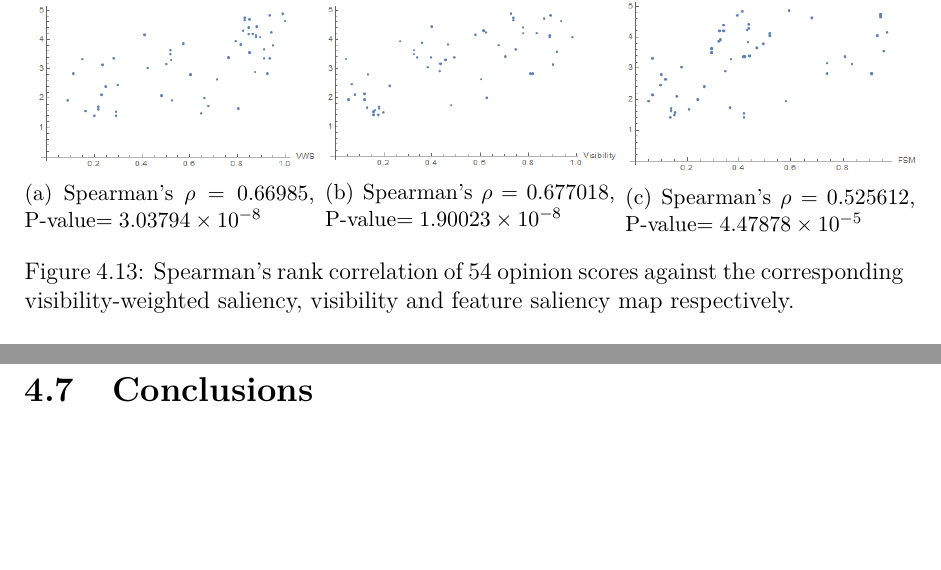
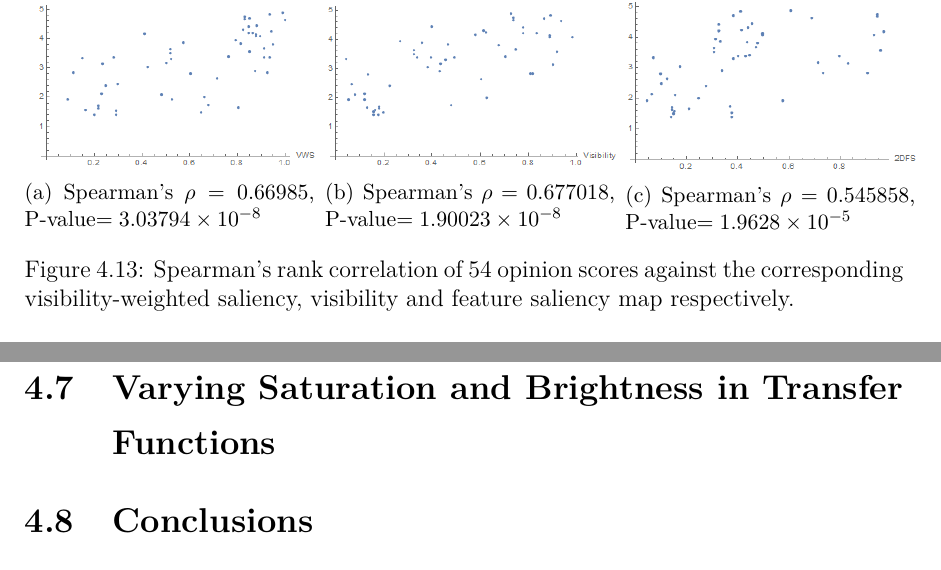
Before and after one commit to luosz/phd-thesis, a LaTeX thesis (thesis/thesis.tex, which reads thesis/chapter4.tex): two parts of pages 87 and 88 of 138, joined at a grey line, cut so that both start at the same text, the shorter picture padded with empty space. Compiled offline with pdfLaTeX.

Commit message:
replace Spearman's scatter plots

```diff
--- a/thesis/chapter4.tex
+++ b/thesis/chapter4.tex
@@ -449,8 +449,8 @@ In addition, as shown in Figure~\ref{fig:mos_vs_metric}, we analyze the mean opi
 		\subcaption{ Spearman's $\rho=0.677018 $, P-value$=1.90023 \times 10^{-8} $ }
 	\end{minipage}~
 	\begin{minipage}{.33\textwidth}
-		\includegraphics[width=1\linewidth]{images/mos_vs_fsm}
-		\subcaption{ Spearman's $\rho=0.525612 $, P-value$=4.47878 \times 10^{-5} $ }
+		\includegraphics[width=1\linewidth]{images/mos_vs_2dfs}
+		\subcaption{ Spearman's $\rho=0.545858 $, P-value$=1.9628 \times 10^{-5} $ }
 	\end{minipage}
 	\caption{Spearman's rank correlation of 54 opinion scores against the corresponding visibility-weighted saliency, visibility and feature saliency map respectively.}
 	\label{fig:mos_vs_vws}
@@ -495,6 +495,9 @@ In addition, as shown in Figure~\ref{fig:mos_vs_metric}, we analyze the mean opi
 	\label{fig:mos_vs_metric}
 \end{figure}
 
+\section{Varying Saturation and Brightness in Transfer Functions}
+
+
 %-------------------------------------------------------------------------
 \section{Conclusions}
 In this paper, we propose visibility-weighted saliency as an improved measure of the visual saliency of features in volume rendered images, in order to assist users in choosing suitable viewpoints and designing effective transfer functions to visualize the features of interest.
```
Also changed, not shown: thesis/images/mos_vs_2dfs.png (added), thesis/images/mos_vs_fsm.png (deleted), thesis/images/mos_vs_visibility.png, thesis/images/mos_vs_vws.png, thesis/images/tooth_naive_optimized_linesearch_darkred.png (added), thesis/images/tooth_naive_optimized_linesearch_darkred_visibility_saliency_weighted_chart.png (added), thesis/images/tooth_naive_optimized_linesearch_darkyellow.png (added), thesis/images/tooth_naive_optimized_linesearch_darkyellow_visibility_saliency_weighted_chart.png (added), thesis/images/tooth_naive_optimized_linesearch_visibility_chart.png, thesis/images/tooth_naive_optimized_linesearch_visibility_saliency_weighted_chart.png.
